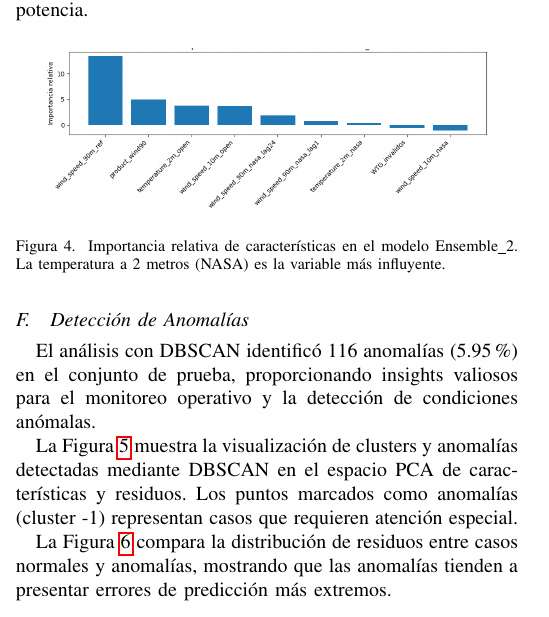
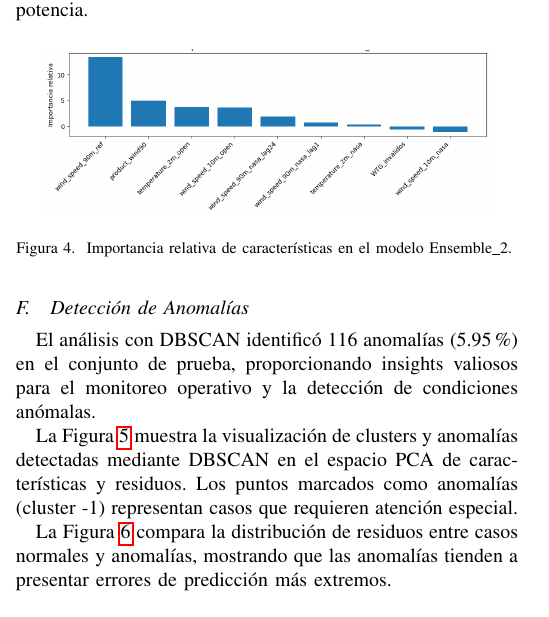
Before and after one commit to denniskano/mia-ml, a LaTeX paper (informe.tex): part of one column of page 8 of 12, cut so that both start at the same text. Compiled offline with pdfLaTeX.

Commit message:
revision

```diff
--- a/informe.tex
+++ b/informe.tex
@@ -724,7 +724,7 @@ Se aplican múltiples técnicas para identificar y eliminar valores atípicos:
 	\begin{figure}[htbp]
 		\centering
 		\includegraphics[width=0.9\linewidth]{images/Figure_6.png}
-		\caption{Importancia relativa de características en el modelo Ensemble\_2. La temperatura a 2 metros (NASA) es la variable más influyente.}
+		\caption{Importancia relativa de características en el modelo Ensemble\_2. }
 		\label{fig:importancia_caracteristicas}
 	\end{figure}
 
```
Also changed, not shown: informe.pdf.
